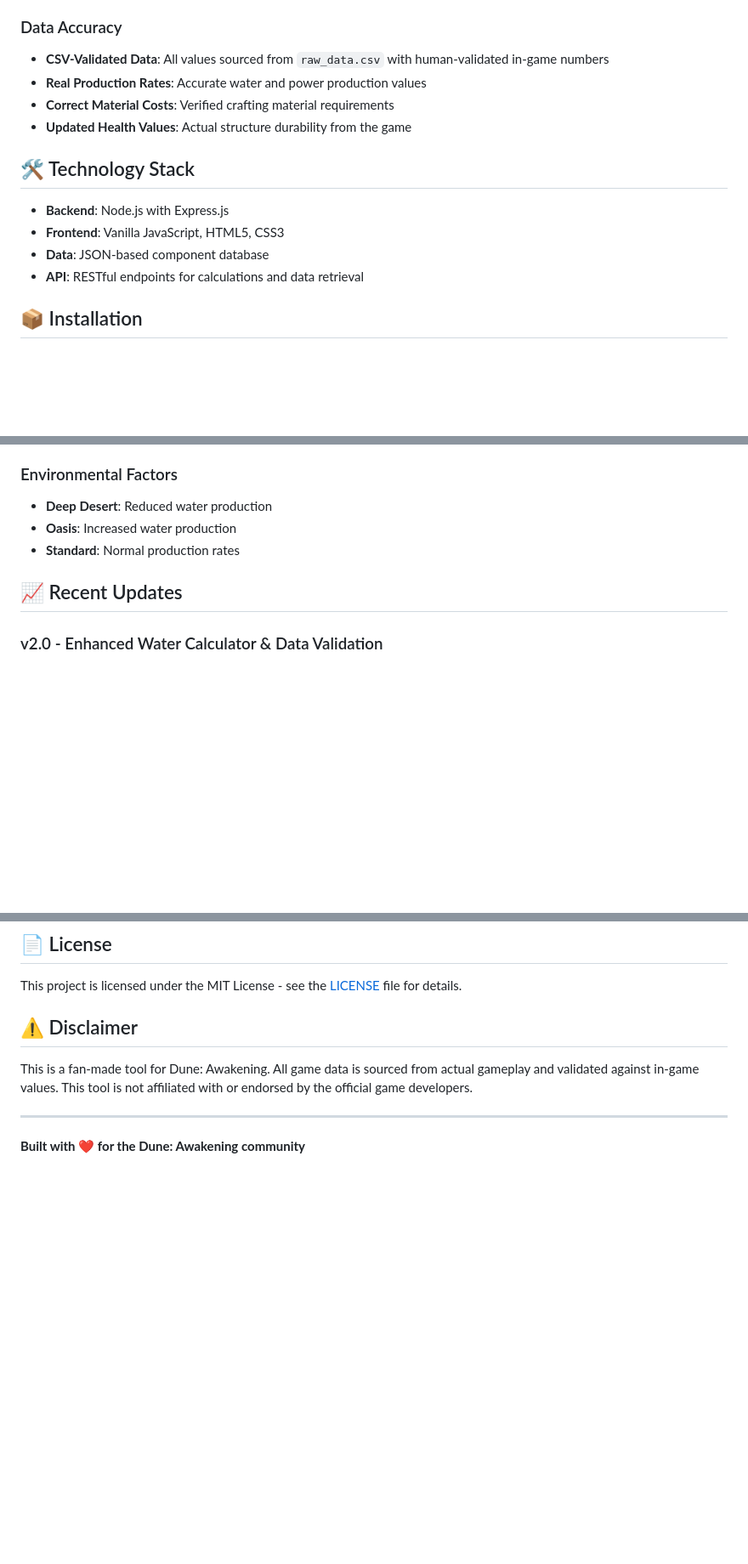
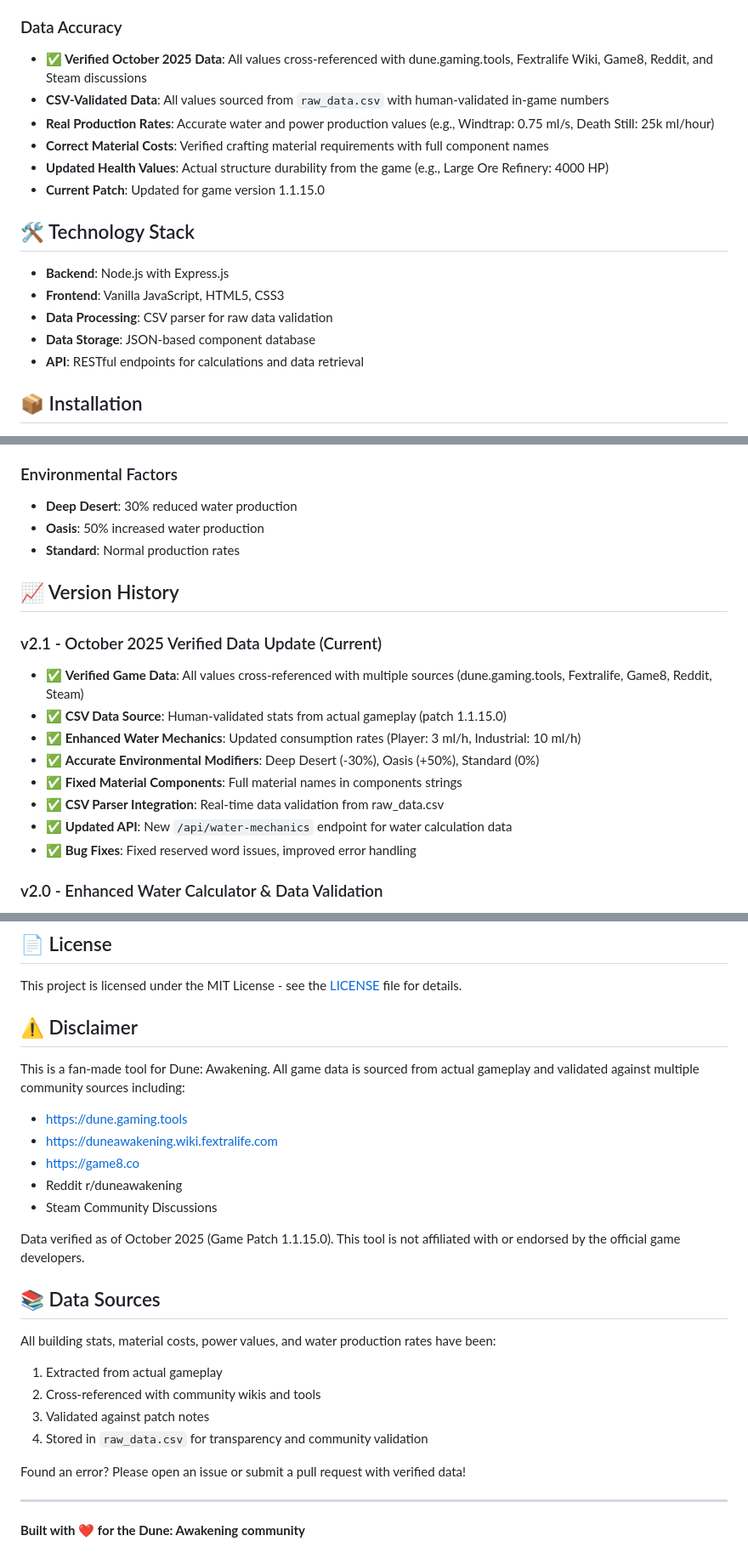
Before and after one commit to packetalien/dune-builder, a Markdown page: README.md, 3 parts joined by grey strips. Shown: that part at 85% size. Rendered like a GitHub page; blank space fills up the shorter version.

Commit message:
docs: update README.md for v2.1 with verified data information

```diff
--- a/README.md
+++ b/README.md
@@ -24,16 +26,19 @@ A comprehensive web-based calculator for planning and optimizing base builds in
 - **Health & Durability**: Real in-game health values for all structures
 
 ### Data Accuracy
+- **✅ Verified October 2025 Data**: All values cross-referenced with dune.gaming.tools, Fextralife Wiki, Game8, Reddit, and Steam discussions
 - **CSV-Validated Data**: All values sourced from `raw_data.csv` with human-validated in-game numbers
-- **Real Production Rates**: Accurate water and power production values
-- **Correct Material Costs**: Verified crafting material requirements
-- **Updated Health Values**: Actual structure durability from the game
+- **Real Production Rates**: Accurate water and power production values (e.g., Windtrap: 0.75 ml/s, Death Still: 25k ml/hour)
+- **Correct Material Costs**: Verified crafting material requirements with full component names
+- **Updated Health Values**: Actual structure durability from the game (e.g., Large Ore Refinery: 4000 HP)
+- **Current Patch**: Updated for game version 1.1.15.0
 
 ## 🛠️ Technology Stack
 
 - **Backend**: Node.js with Express.js
 - **Frontend**: Vanilla JavaScript, HTML5, CSS3
-- **Data**: JSON-based component database
+- **Data Processing**: CSV parser for raw data validation
+- **Data Storage**: JSON-based component database
 - **API**: RESTful endpoints for calculations and data retrieval
 
 ## 📦 Installation
@@ -135,11 +141,21 @@ The application uses `raw_data.csv` as the source of truth for all in-game value
 - **Neutral**: Standard rates
 
 ### Environmental Factors
-- **Deep Desert**: Reduced water production
-- **Oasis**: Increased water production
+- **Deep Desert**: 30% reduced water production
+- **Oasis**: 50% increased water production
 - **Standard**: Normal production rates
 
-## 📈 Recent Updates
+## 📈 Version History
+
+### v2.1 - October 2025 Verified Data Update (Current)
+- ✅ **Verified Game Data**: All values cross-referenced with multiple sources (dune.gaming.tools, Fextralife, Game8, Reddit, Steam)
+- ✅ **CSV Data Source**: Human-validated stats from actual gameplay (patch 1.1.15.0)
+- ✅ **Enhanced Water Mechanics**: Updated consumption rates (Player: 3 ml/h, Industrial: 10 ml/h)
+- ✅ **Accurate Environmental Modifiers**: Deep Desert (-30%), Oasis (+50%), Standard (0%)
+- ✅ **Fixed Material Components**: Full material names in components strings
+- ✅ **CSV Parser Integration**: Real-time data validation from raw_data.csv
+- ✅ **Updated API**: New `/api/water-mechanics` endpoint for water calculation data
+- ✅ **Bug Fixes**: Fixed reserved word issues, improved error handling
 
 ### v2.0 - Enhanced Water Calculator & Data Validation
 - ✅ **CSV Data Integration**: All values now sourced from human-validated game data
@@ -171,7 +187,24 @@ This project is licensed under the MIT License - see the [LICENSE](LICENSE) file
 
 ## ⚠️ Disclaimer
 
-This is a fan-made tool for Dune: Awakening. All game data is sourced from actual gameplay and validated against in-game values. This tool is not affiliated with or endorsed by the official game developers.
+This is a fan-made tool for Dune: Awakening. All game data is sourced from actual gameplay and validated against multiple community sources including:
+- https://dune.gaming.tools
+- https://duneawakening.wiki.fextralife.com
+- https://game8.co
+- Reddit r/duneawakening
+- Steam Community Discussions
+
+Data verified as of October 2025 (Game Patch 1.1.15.0). This tool is not affiliated with or endorsed by the official game developers.
+
+## 📚 Data Sources
+
+All building stats, material costs, power values, and water production rates have been:
+1. Extracted from actual gameplay
+2. Cross-referenced with community wikis and tools
+3. Validated against patch notes
+4. Stored in `raw_data.csv` for transparency and community validation
+
+Found an error? Please open an issue or submit a pull request with verified data!
 
 ---
 
```
Also changed, not shown: other parts of README.md (+4 -1 lines).
